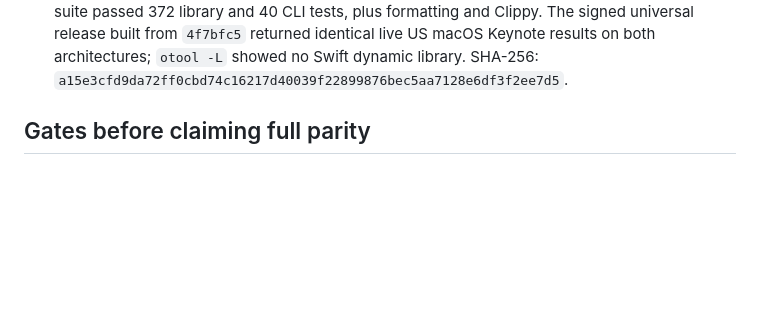
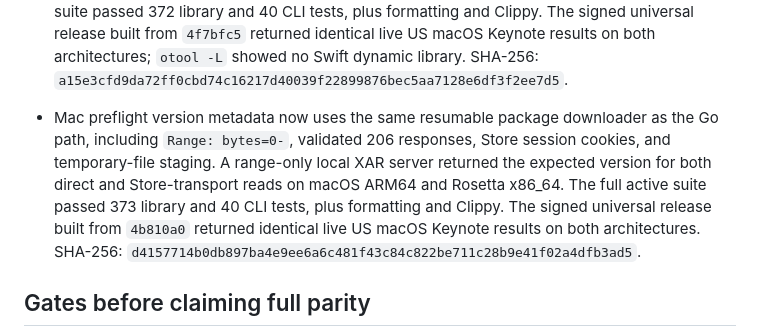
Before and after one commit to everettjf/ipatool-rs, a Markdown page: PORTING.md, the part around the change. Drawn GitHub-style; blank space fills up the shorter version.

Commit message:
Record Mac preflight range download verification

```diff
--- a/PORTING.md
+++ b/PORTING.md
@@ -183,6 +183,7 @@ The 2026-10-27 help-only audit compared long flags on the root command, `auth` a
 - SINF injection had a second 4 MiB cap on IPA `Info.plist` and `SC_Info/Manifest.plist`; the Go replication path reads both in full. Rust now accepts either larger plist while preserving SINF path selection and ZIP publication. The focused regression passed on macOS ARM64 and Rosetta x86_64, and 367 active library tests, 40 CLI tests, formatting, and Clippy passed. The signed universal release built from `416aa9d` returned identical live US macOS Keynote results on both architectures. SHA-256: `8601f499dcabc37c22aef87713392299e4dff563a692c4d014b00320d4453e9f`.
 - Mac package version metadata had 4 MiB limits on preflight `Distribution` and decrypted `PackageInfo`, while the Go paths read both XML files in full. Rust now does the same; checksum verification and version selection remain in place. Local XAR fixtures above 4 MiB passed both metadata paths on macOS ARM64 and Rosetta x86_64. The full active suite passed 369 library and 40 CLI tests, plus formatting and Clippy. The signed universal release built from `d4c4623` returned identical live US macOS Keynote results on both architectures. SHA-256: `c59f31bc8ee668d62aa1a0f16bb1c5c452e8c91bf202fae0b748f2f4b23d904a`.
 - XAR processing no longer rejects a valid preflight TOC above 16 MiB or decrypted Mac package TOC above 64 MiB. The local `apple-xar` patch grows its TOC buffer from actual decompressed bytes instead of reserving the header's claimed size, so a false `u64::MAX` hint does not trigger a huge allocation. Checked XAR fixtures with 17 MiB and 65 MiB TOCs passed on macOS ARM64 and Rosetta x86_64; the inflated-size-hint regression passed on ARM64. The full active suite passed 372 library and 40 CLI tests, plus formatting and Clippy. The signed universal release built from `4f7bfc5` returned identical live US macOS Keynote results on both architectures; `otool -L` showed no Swift dynamic library. SHA-256: `a15e3cfd9da72ff0cbd74c16217d40039f22899876bec5aa7128e6df3f2ee7d5`.
+- Mac preflight version metadata now uses the same resumable package downloader as the Go path, including `Range: bytes=0-`, validated 206 responses, Store session cookies, and temporary-file staging. A range-only local XAR server returned the expected version for both direct and Store-transport reads on macOS ARM64 and Rosetta x86_64. The full active suite passed 373 library and 40 CLI tests, plus formatting and Clippy. The signed universal release built from `4b810a0` returned identical live US macOS Keynote results on both architectures. SHA-256: `d4157714b0db897ba4e9ee6a6c481f43c84c822be711c28b9e41f02a4dfb3ad5`.
 
 ## Gates before claiming full parity
 
```
